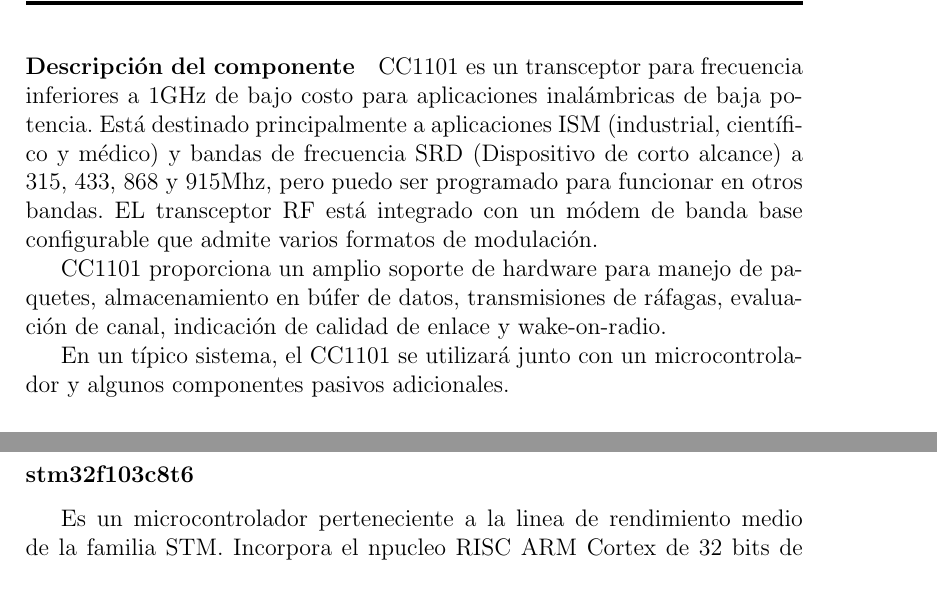
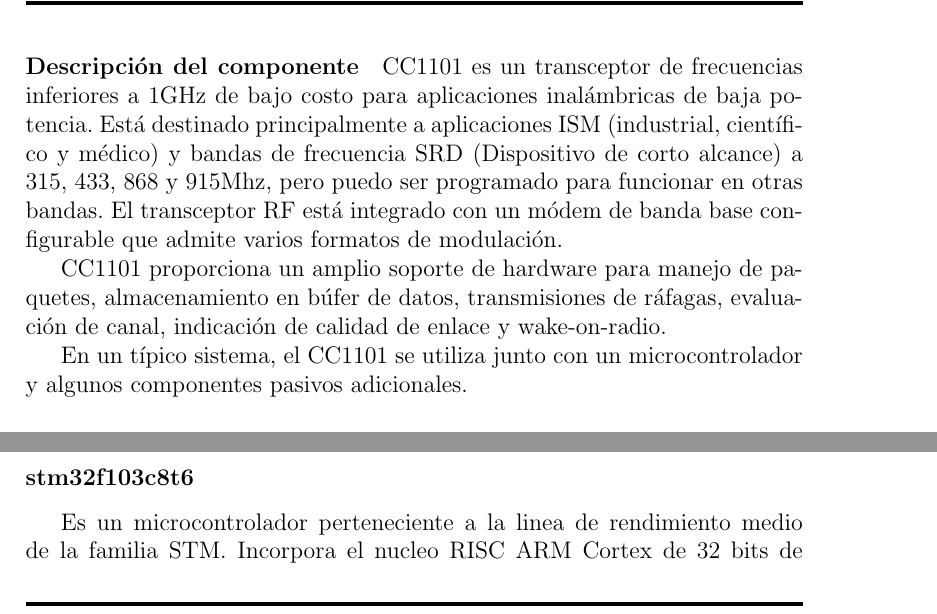
Before and after one commit to altagracience/proyecto-final, a LaTeX document (Latex/ProyectoFinal.tex, which reads Latex/chapter-componentes.tex): two parts of pages 29 and 36 of 68 before the commit and two parts of pages 29 and 35 of 68 after it, joined at a grey line, cut so that both start at the same text. Compiled offline with pdfLaTeX.

Commit message:
Correcciones cap3

```diff
--- a/Latex/chapter-componentes.tex
+++ b/Latex/chapter-componentes.tex
@@ -78,14 +78,14 @@
 	\label{fig:cc1101}
 \end{figure}
 
-CC1101 es un transceptor para frecuencia inferiores a 1GHz de bajo costo para aplicaciones inalámbricas de baja potencia. Está destinado principalmente
+CC1101 es un transceptor de frecuencias inferiores a 1GHz de bajo costo para aplicaciones inalámbricas de baja potencia. Está destinado principalmente
 a aplicaciones ISM (industrial, científico y médico) y bandas de frecuencia SRD (Dispositivo de corto alcance) a 315, 433, 868 y 915Mhz, pero puedo ser programado
-para funcionar en otros bandas. EL transceptor RF está integrado con un módem de banda base configurable que admite varios formatos de modulación.\par
+para funcionar en otras bandas. El transceptor RF está integrado con un módem de banda base configurable que admite varios formatos de modulación.\par
 CC1101 proporciona un amplio soporte de hardware para manejo de paquetes, almacenamiento en búfer de datos, transmisiones de ráfagas, evaluación de canal,
 indicación de calidad de enlace y wake-on-radio. \par
-En un típico sistema, el CC1101 se utilizará junto con un microcontrolador y algunos componentes pasivos adicionales.
+En un típico sistema, el CC1101 se utiliza junto con un microcontrolador y algunos componentes pasivos adicionales.
 
-\paragraph{Características generales}
+\paragraph{Características generales} \par
 
 En este apartado mostramos algunas características importantes del CC1101 sin extendernos demasiado. Si se quiere mas información sobre este integrado ver \todo
 
@@ -287,7 +287,7 @@
 \subsection{Blue Pill STM32} \label{cap:stm32}
 \subsubsection{stm32f103c8t6}
 
-Es un microcontrolador perteneciente a la linea de rendimiento medio de la familia STM. Incorpora el npucleo RISC ARM Cortex de 32 bits de alto rendimiento,
+Es un microcontrolador perteneciente a la linea de rendimiento medio de la familia STM. Incorpora el nucleo RISC ARM Cortex de 32 bits de alto rendimiento,
 posee memorias integradas de alta velocidad y una amplia gama de entradas y salidas. Este dispositivo ofrece dos ADC de 12bits, tres temporizadores de 16bits
-de uso general mas un temporizador PWM, asi como diversas interfaces de comunicación.\par
+de uso general mas un temporizador PWM, así como diversas interfaces de comunicación.\par
 Este microcontrolador es apto para gran variedad de aplicaciones, como unidades de motor, control de aplicaciones, equipos médicos y portátiles, periféricos
```
Also changed, not shown: Latex/chapter-componentes.tex (20 more changed lines).
